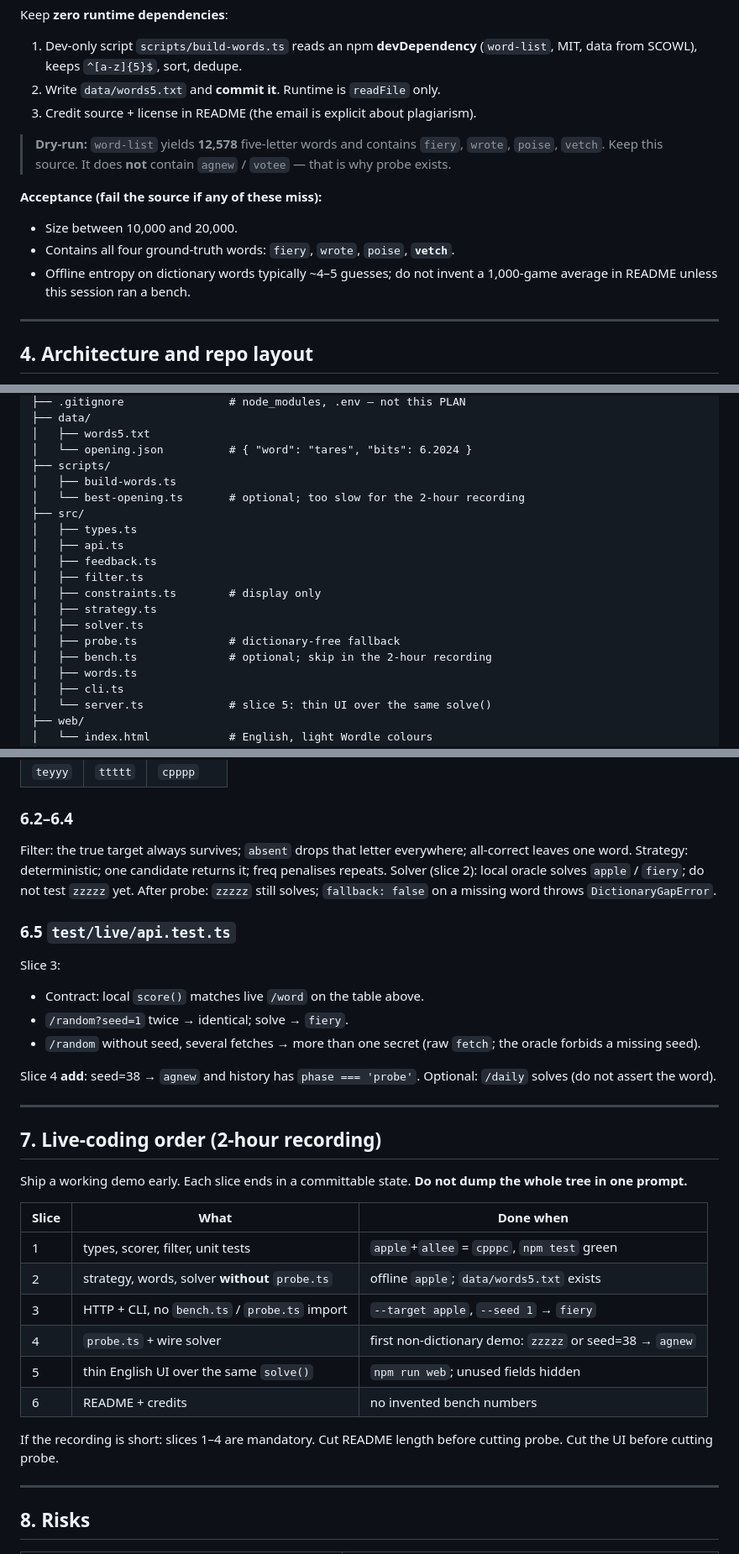
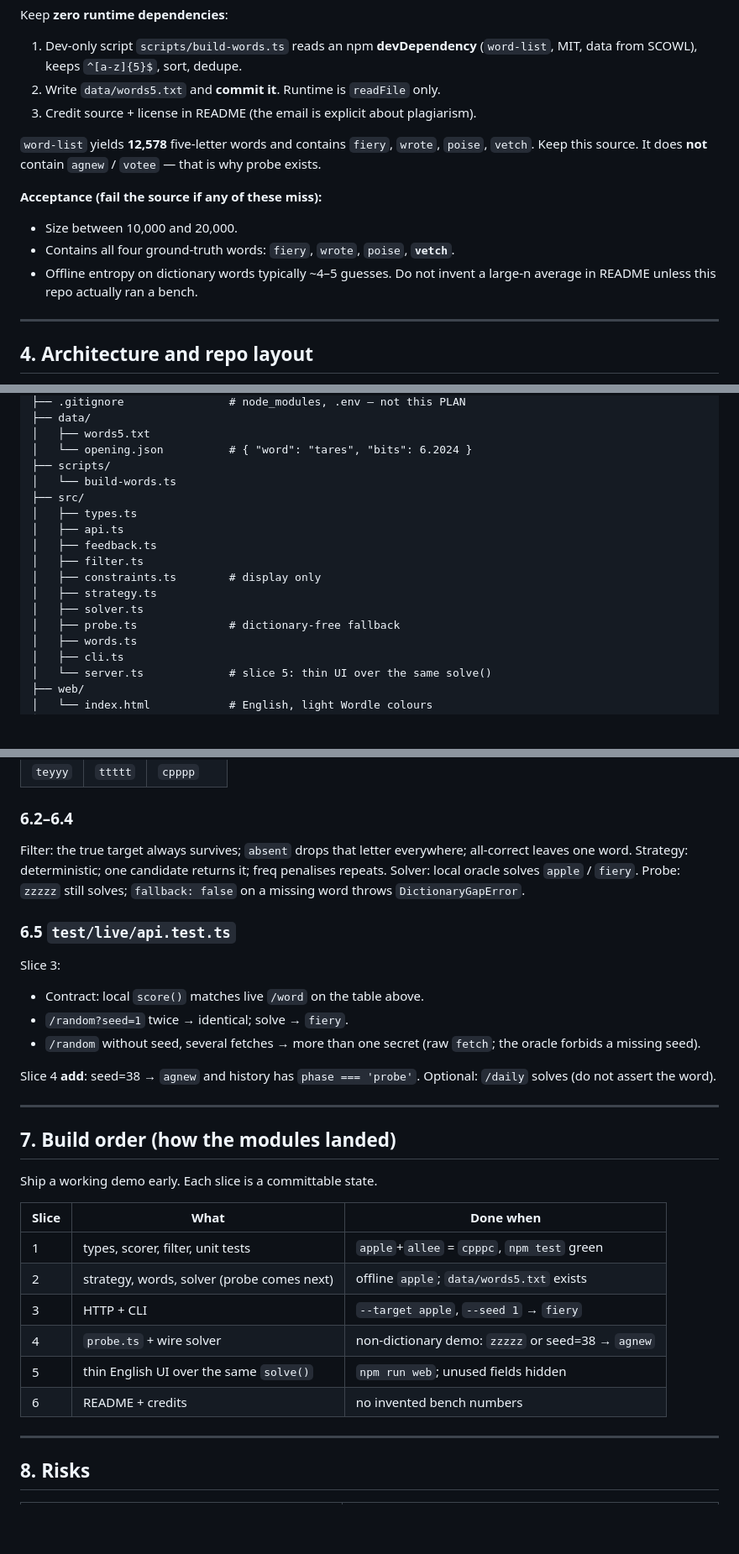
Before and after one commit to nam232004/votee-test, a Markdown page: PLAN.md, 3 parts joined by grey strips. Shown at 84% size. Drawn GitHub-style; blank space fills up the shorter version.

```diff
--- a/PLAN.md
+++ b/PLAN.md
@@ -124,13 +96,13 @@ Keep **zero runtime dependencies**:
 2. Write `data/words5.txt` and **commit it**. Runtime is `readFile` only.
 3. Credit source + license in README (the email is explicit about plagiarism).
 
-> **Dry-run:** `word-list` yields **12,578** five-letter words and contains `fiery`, `wrote`, `poise`, `vetch`. Keep this source. It does **not** contain `agnew` / `votee` — that is why probe exists.
+`word-list` yields **12,578** five-letter words and contains `fiery`, `wrote`, `poise`, `vetch`. Keep this source. It does **not** contain `agnew` / `votee` — that is why probe exists.
 
 **Acceptance (fail the source if any of these miss):**
 
 - Size between 10,000 and 20,000.
 - Contains all four ground-truth words: `fiery`, `wrote`, `poise`, **`vetch`**.
-- Offline entropy on dictionary words typically ~4–5 guesses; do not invent a 1,000-game average in README unless this session ran a bench.
+- Offline entropy on dictionary words typically ~4–5 guesses. Do not invent a large-n average in README unless this repo actually ran a bench.
 
 ---
 
@@ -162,8 +134,7 @@ votee-wordle-solver/
 │   ├── words5.txt
 │   └── opening.json          # { "word": "tares", "bits": 6.2024 }
 ├── scripts/
-│   ├── build-words.ts
-│   └── best-opening.ts       # optional; too slow for the 2-hour recording
+│   └── build-words.ts
 ├── src/
 │   ├── types.ts
 │   ├── api.ts
@@ -173,7 +144,6 @@ votee-wordle-solver/
 │   ├── strategy.ts
 │   ├── solver.ts
 │   ├── probe.ts              # dictionary-free fallback
-│   ├── bench.ts              # optional; skip in the 2-hour recording
 │   ├── words.ts
 │   ├── cli.ts
 │   └── server.ts             # slice 5: thin UI over the same solve()
@@ -339,7 +301,7 @@ All logic tests **offline**. Live tests opt-in (`npm run test:live`) so a dead n
 
 ### 6.2–6.4
 
-Filter: the true target always survives; `absent` drops that letter everywhere; all-correct leaves one word. Strategy: deterministic; one candidate returns it; freq penalises repeats. Solver (slice 2): local oracle solves `apple` / `fiery`; do not test `zzzzz` yet. After probe: `zzzzz` still solves; `fallback: false` on a missing word throws `DictionaryGapError`.
+Filter: the true target always survives; `absent` drops that letter everywhere; all-correct leaves one word. Strategy: deterministic; one candidate returns it; freq penalises repeats. Solver: local oracle solves `apple` / `fiery`. Probe: `zzzzz` still solves; `fallback: false` on a missing word throws `DictionaryGapError`.
 
 ### 6.5 `test/live/api.test.ts`
 
@@ -353,20 +315,18 @@ Slice 4 **add**: seed=38 → `agnew` and history has `phase === 'probe'`. Option
 
 ---
 
-## 7. Live-coding order (2-hour recording)
+## 7. Build order (how the modules landed)
 
-Ship a working demo early. Each slice ends in a committable state. **Do not dump the whole tree in one prompt.**
+Ship a working demo early. Each slice is a committable state.
 
 | Slice | What | Done when |
 | --- | --- | --- |
 | 1 | types, scorer, filter, unit tests | `apple`+`allee` = `cpppc`, `npm test` green |
-| 2 | strategy, words, solver **without** `probe.ts` | offline `apple`; `data/words5.txt` exists |
-| 3 | HTTP + CLI, no `bench.ts` / `probe.ts` import | `--target apple`, `--seed 1` → `fiery` |
-| 4 | `probe.ts` + wire solver | first non-dictionary demo: `zzzzz` or seed=38 → `agnew` |
+| 2 | strategy, words, solver (probe comes next) | offline `apple`; `data/words5.txt` exists |
+| 3 | HTTP + CLI | `--target apple`, `--seed 1` → `fiery` |
+| 4 | `probe.ts` + wire solver | non-dictionary demo: `zzzzz` or seed=38 → `agnew` |
 | 5 | thin English UI over the same `solve()` | `npm run web`; unused fields hidden |
 | 6 | README + credits | no invented bench numbers |
-
-If the recording is short: slices 1–4 are mandatory. Cut README length before cutting probe. Cut the UI before cutting probe.
 
 ---
 
```
Also changed, not shown: other parts of PLAN.md (+13 -49 lines).
